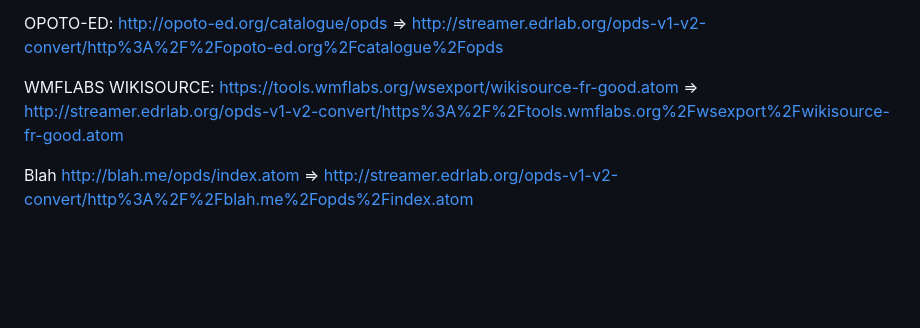
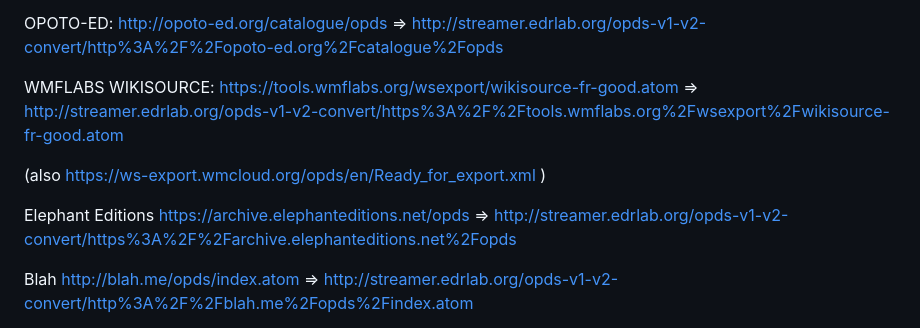
Before and after one commit to readium/r2-streamer-js, a Markdown page: docs/opds.md, the part around the change. Rendered like a GitHub page; blank space fills up the shorter version.

```diff
--- a/docs/opds.md
+++ b/docs/opds.md
@@ -242,6 +242,13 @@ https://tools.wmflabs.org/wsexport/wikisource-fr-good.atom
 =>
 http://streamer.edrlab.org/opds-v1-v2-convert/https%3A%2F%2Ftools.wmflabs.org%2Fwsexport%2Fwikisource-fr-good.atom
 
+(also https://ws-export.wmcloud.org/opds/en/Ready_for_export.xml )
+
+Elephant Editions
+https://archive.elephanteditions.net/opds
+=>
+http://streamer.edrlab.org/opds-v1-v2-convert/https%3A%2F%2Farchive.elephanteditions.net%2Fopds
+
 Blah
 http://blah.me/opds/index.atom
 =>
```
